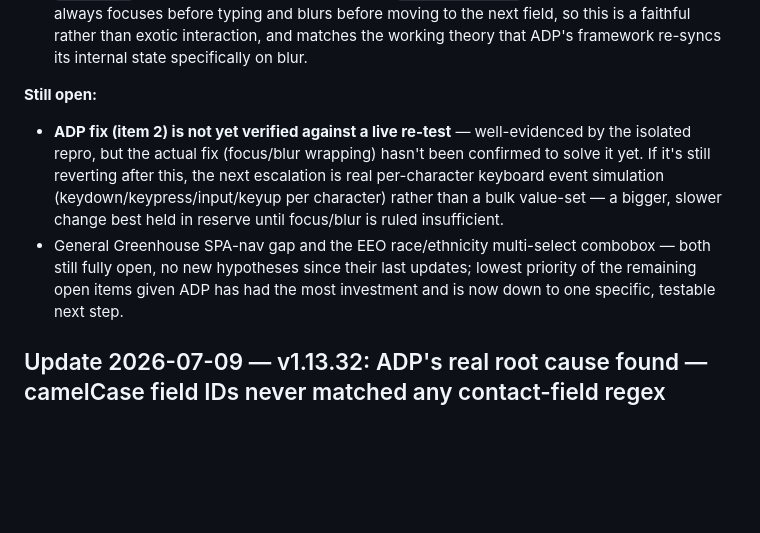
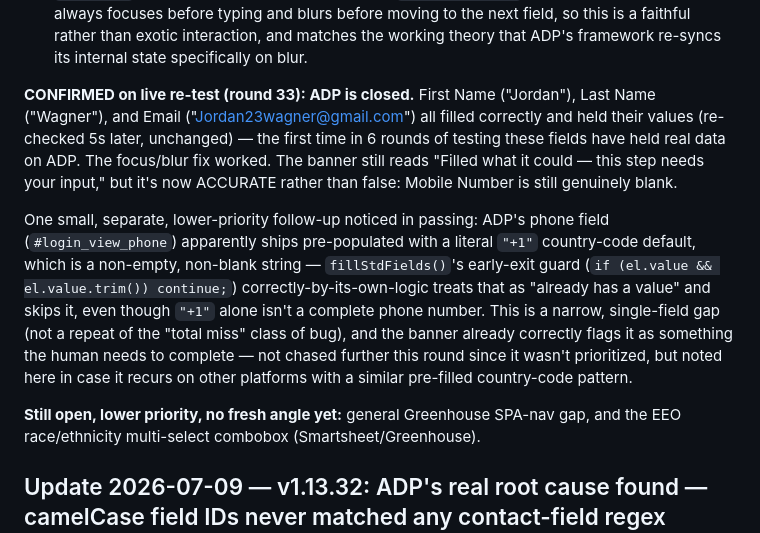
Before and after one commit to jordan23wagner-ops/Job-Assistant, a Markdown page: HANDOFF.md, the part around the change. Drawn GitHub-style; blank space fills up the shorter version.

Commit message:
docs: confirm ADP is closed on live re-test, note a minor phone-prefill follow-up
First/Last/Email now fill and hold on ADP -- the focus/blur fix from v1.13.33 worked, first time in
6 rounds these fields have held real data there. Noted a narrow, separate follow-up (a pre-filled
"+1" phone default gets treated as already-answered) as documentation only, not chased this round.

```diff
--- a/HANDOFF.md
+++ b/HANDOFF.md
@@ -23,15 +23,24 @@ other genuinely fixed and verified.
    before moving to the next field, so this is a faithful rather than exotic interaction, and matches
    the working theory that ADP's framework re-syncs its internal state specifically on blur.
 
-**Still open:**
-- **ADP fix (item 2) is not yet verified against a live re-test** — well-evidenced by the isolated
-  repro, but the actual fix (focus/blur wrapping) hasn't been confirmed to solve it yet. If it's still
-  reverting after this, the next escalation is real per-character keyboard event simulation
-  (keydown/keypress/input/keyup per character) rather than a bulk value-set — a bigger, slower change
-  best held in reserve until focus/blur is ruled insufficient.
-- General Greenhouse SPA-nav gap and the EEO race/ethnicity multi-select combobox — both still fully
-  open, no new hypotheses since their last updates; lowest priority of the remaining open items given
-  ADP has had the most investment and is now down to one specific, testable next step.
+**CONFIRMED on live re-test (round 33): ADP is closed.** First Name ("Jordan"), Last Name ("Wagner"),
+and Email ("Jordan23wagner@gmail.com") all filled correctly and held their values (re-checked 5s
+later, unchanged) — the first time in 6 rounds of testing these fields have held real data on ADP.
+The focus/blur fix worked. The banner still reads "Filled what it could — this step needs your
+input," but it's now ACCURATE rather than false: Mobile Number is still genuinely blank.
+
+One small, separate, lower-priority follow-up noticed in passing: ADP's phone field
+(`#login_view_phone`) apparently ships pre-populated with a literal `"+1"` country-code default,
+which is a non-empty, non-blank string — `fillStdFields()`'s early-exit guard
+(`if (el.value && el.value.trim()) continue;`) correctly-by-its-own-logic treats that as "already has
+a value" and skips it, even though `"+1"` alone isn't a complete phone number. This is a narrow,
+single-field gap (not a repeat of the "total miss" class of bug), and the banner already correctly
+flags it as something the human needs to complete — not chased further this round since it wasn't
+prioritized, but noted here in case it recurs on other platforms with a similar pre-filled
+country-code pattern.
+
+**Still open, lower priority, no fresh angle yet:** general Greenhouse SPA-nav gap, and the EEO
+race/ethnicity multi-select combobox (Smartsheet/Greenhouse).
 
 ## Update 2026-07-09 — v1.13.32: ADP's real root cause found — camelCase field IDs never matched any contact-field regex (norm() doesn't split camelCase); diagnostic marker removed now that its question is answered
 
```
